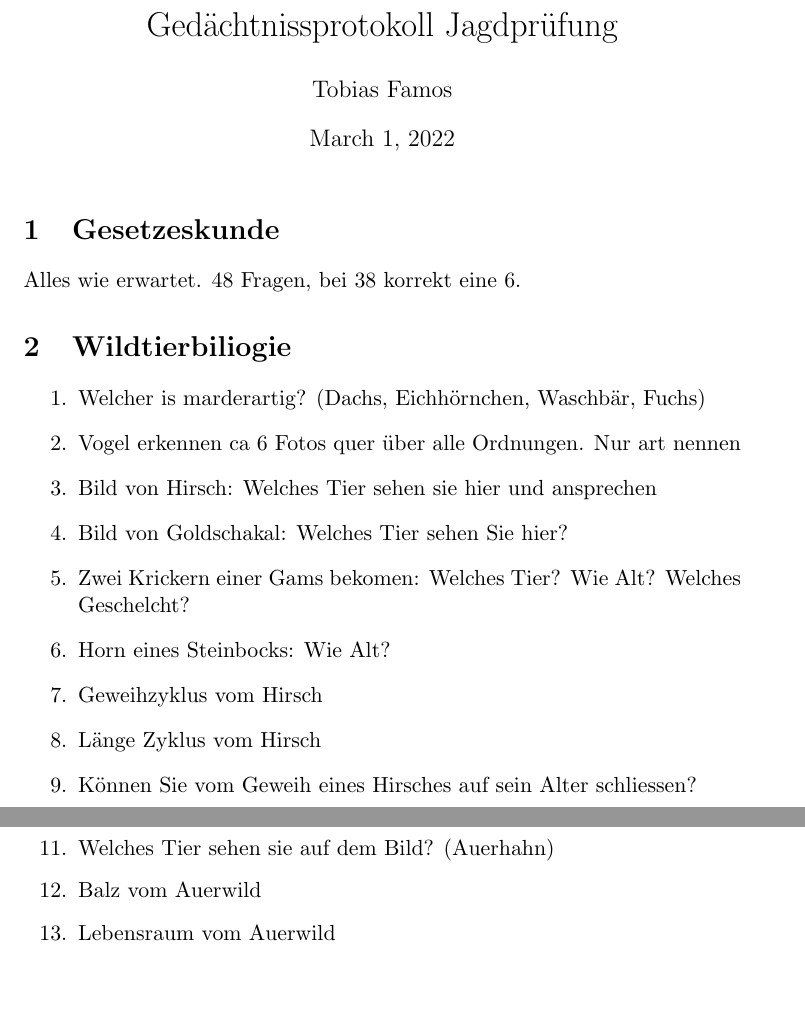
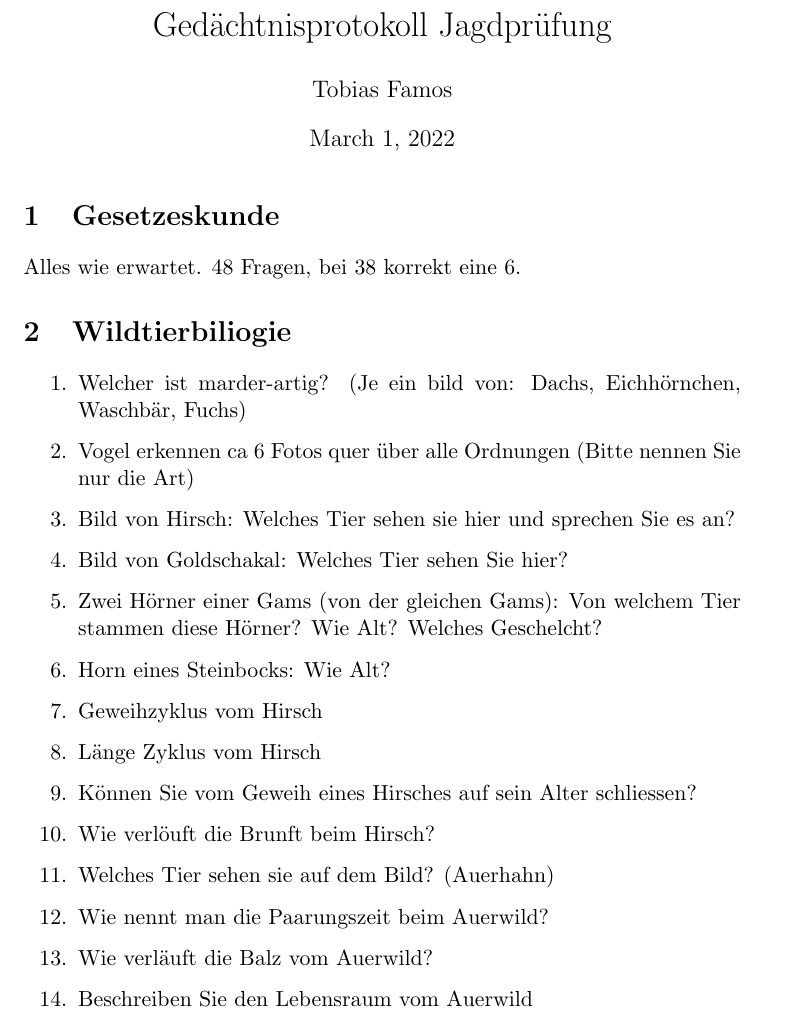
Before and after one commit to tobiasfamos/jagdpruefung, a LaTeX document (src/main.tex): two parts of pages 1 and 2 of 3 before the commit and part of page 1 of 3 after it, the two joined at a grey line, cut so that both start at the same text, the shorter picture padded with empty space. Compiled offline with pdfLaTeX.

Commit message:
Added a few things

```diff
--- a/src/main.tex
+++ b/src/main.tex
@@ -3,7 +3,7 @@
 
 % Preamble
 \documentclass[11pt]{article}
-\title{Gedächtnissprotokoll Jagdprüfung}
+\title{Gedächtnisprotokoll Jagdprüfung}
 \author{Tobias Famos}
 
 % Packages
@@ -19,30 +19,32 @@
 
     \section{Wildtierbiliogie}
     \begin{enumerate}
-        \item Welcher is marderartig? (Dachs, Eichhörnchen, Waschbär, Fuchs)
-        \item Vogel erkennen ca 6 Fotos quer über alle Ordnungen. Nur art nennen
-        \item Bild von Hirsch: Welches Tier sehen sie hier und ansprechen
+        \item Welcher ist marder-artig? (Je ein bild von: Dachs, Eichhörnchen, Waschbär, Fuchs)
+        \item Vogel erkennen ca 6 Fotos quer über alle Ordnungen (Bitte nennen Sie nur die Art)
+        \item Bild von Hirsch: Welches Tier sehen sie hier und sprechen Sie es an?
         \item Bild von Goldschakal: Welches Tier sehen Sie hier?
-        \item Zwei Krickern einer Gams bekomen: Welches Tier? Wie Alt? Welches Geschelcht?
+        \item Zwei Hörner einer Gams  (von der gleichen Gams): Von welchem Tier stammen diese Hörner? Wie Alt? Welches Geschelcht?
         \item Horn eines Steinbocks: Wie Alt?
         \item Geweihzyklus vom Hirsch
         \item Länge Zyklus vom Hirsch
         \item Können Sie vom Geweih eines Hirsches auf sein Alter schliessen?
+        \item Wie verlöuft die Brunft beim Hirsch?
+        \item Welches Tier sehen sie auf dem Bild? (Auerhahn)
+        \item Wie nennt man die Paarungszeit beim Auerwild?
+        \item Wie verläuft die Balz vom Auerwild?
+        \item Beschreiben Sie den Lebensraum vom Auerwild
     \end{enumerate}
 
     \section{Wild und Umwelt}
     \begin{enumerate}
-        \item
         \item Grösse der Population von Gamswild im Frühjahr im Kanton Graubünden.
         \item Grösse der Population von Steinwild im Frühjahr im Kanton Graubünden.
         \item Waldzustände
         \item Bild von Fragmentierter Kulturlandschaft: Wie beinflusst eine solche Landschaft das Wild?
         \item Wer ist der grösste Feind der Biodiversität?
-        \item
         \item Bild von Lebensraum: Beschreiben Sie den Lebensraum und welche Lebewesen vorkommen
         \item Abbildung aus Buch von Stoffkerislauf: Was sehen Sie hier und beschreiben Sie?
         \item Was ist Bioakkumulation?
-        \item
     \end{enumerate}
 
     \section{Jagdkunde}
@@ -57,9 +59,6 @@
         \item Wie nähern sie sich geschossenem Wild?
         \item Was tun Sie wenn das Wild nicht im Feuer liegt?
         \item Wie fordern Sie einen Schweisshund an? (Folgefrage: und müssen Sie den Wildhüter informieren?)
-        \item Welches Tier sehen sie auf dem Bild? (Auerhahn)
-        \item Balz vom Auerwild
-        \item Lebensraum vom Auerwild
     \end{enumerate}
 \section{Generelle Anmerkungen}
     \begin{itemize}
```
Also changed, not shown: out/main.pdf.
